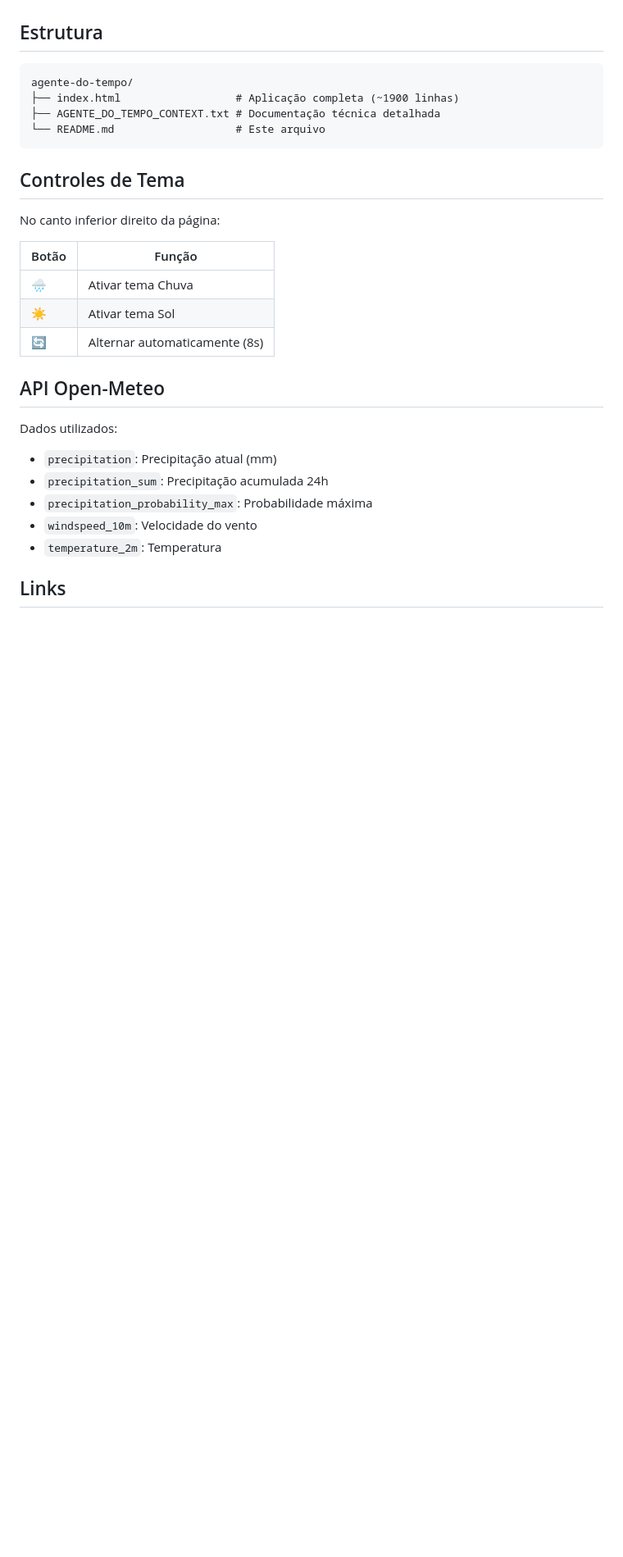
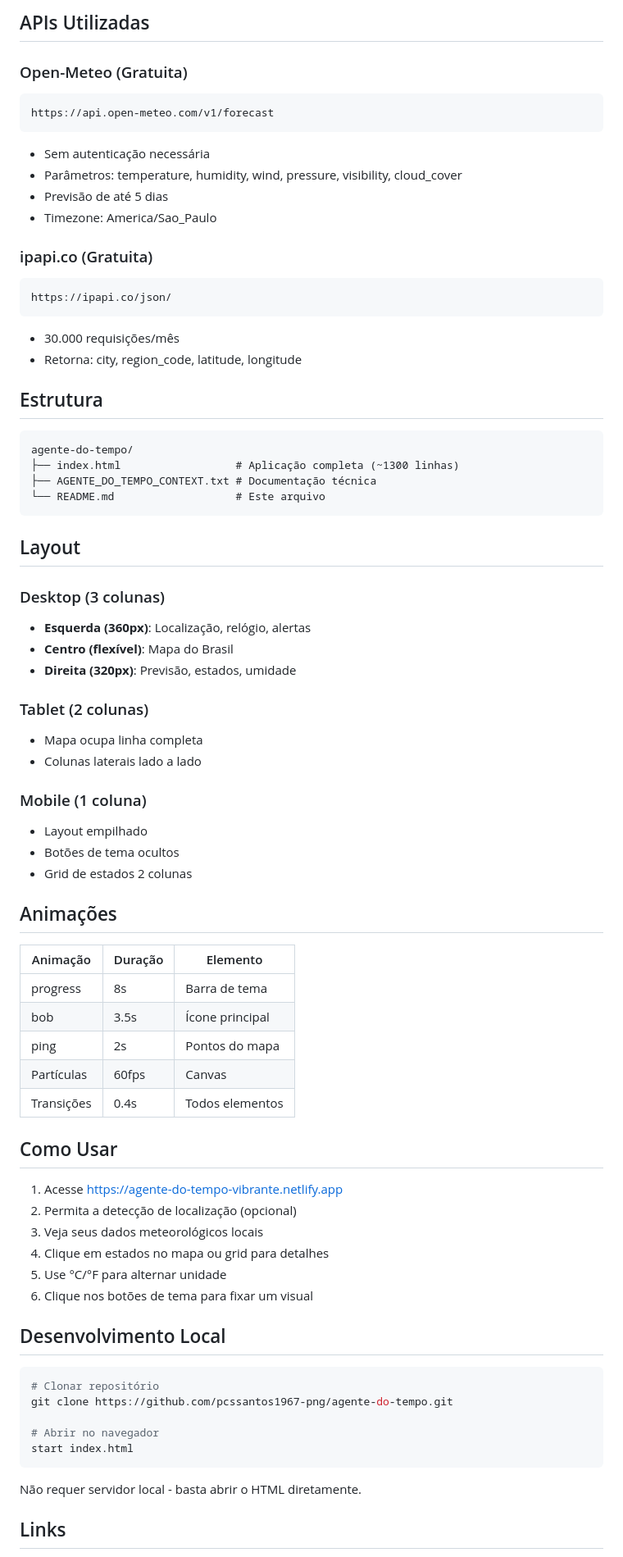
Before and after one commit to pcssantos1967-png/agente-do-tempo, a Markdown page: README.md, the part around one of its changes. Shown at 82% size. Rendered like a GitHub page; blank space fills up the shorter version.

````diff
--- a/README.md
+++ b/README.md
@@ -87,31 +121,76 @@ O **Agente do Tempo** é uma aplicação web single-page que permite consultar a
+## APIs Utilizadas
+
+### Open-Meteo (Gratuita)
+```
+https://api.open-meteo.com/v1/forecast
+```
+- Sem autenticação necessária
+- Parâmetros: temperature, humidity, wind, pressure, visibility, cloud_cover
+- Previsão de até 5 dias
+- Timezone: America/Sao_Paulo
+
+### ipapi.co (Gratuita)
+```
+https://ipapi.co/json/
+```
+- 30.000 requisições/mês
+- Retorna: city, region_code, latitude, longitude
 
 ## Estrutura
 
 ```
 agente-do-tempo/
-├── index.html                  # Aplicação completa (~1900 linhas)
-├── AGENTE_DO_TEMPO_CONTEXT.txt # Documentação técnica detalhada
+├── index.html                  # Aplicação completa (~1300 linhas)
+├── AGENTE_DO_TEMPO_CONTEXT.txt # Documentação técnica
 └── README.md                   # Este arquivo
 ```
 
-## Controles de Tema
+## Layout
 
-No canto inferior direito da página:
+### Desktop (3 colunas)
+- **Esquerda (360px)**: Localização, relógio, alertas
+- **Centro (flexível)**: Mapa do Brasil
+- **Direita (320px)**: Previsão, estados, umidade
 
-| Botão | Função |
-|-------|--------|
-| 🌧️ | Ativar tema Chuva |
-| ☀️ | Ativar tema Sol |
-| 🔄 | Alternar automaticamente (8s) |
+### Tablet (2 colunas)
+- Mapa ocupa linha completa
+- Colunas laterais lado a lado
 
-## API Open-Meteo
+### Mobile (1 coluna)
+- Layout empilhado
+- Botões de tema ocultos
+- Grid de estados 2 colunas
 
-Dados utilizados:
-- `precipitation`: Precipitação atual (mm)
-- `precipitation_sum`: Precipitação acumulada 24h
-- `precipitation_probability_max`: Probabilidade máxima
-- `windspeed_10m`: Velocidade do vento
-- `temperature_2m`: Temperatura
+## Animações
+
+| Animação | Duração | Elemento |
+|----------|---------|----------|
+| progress | 8s | Barra de tema |
+| bob | 3.5s | Ícone principal |
+| ping | 2s | Pontos do mapa |
+| Partículas | 60fps | Canvas |
+| Transições | 0.4s | Todos elementos |
+
+## Como Usar
+
+1. Acesse https://agente-do-tempo-vibrante.netlify.app
+2. Permita a detecção de localização (opcional)
+3. Veja seus dados meteorológicos locais
+4. Clique em estados no mapa ou grid para detalhes
+5. Use °C/°F para alternar unidade
+6. Clique nos botões de tema para fixar um visual
+
+## Desenvolvimento Local
+
+```bash
+# Clonar repositório
+git clone https://github.com/pcssantos1967-png/agente-do-tempo.git
+
+# Abrir no navegador
+start index.html
+```
+
+Não requer servidor local - basta abrir o HTML diretamente.
 
 ## Links
 
````
Also changed, not shown: other parts of README.md (+97 -62 lines).
